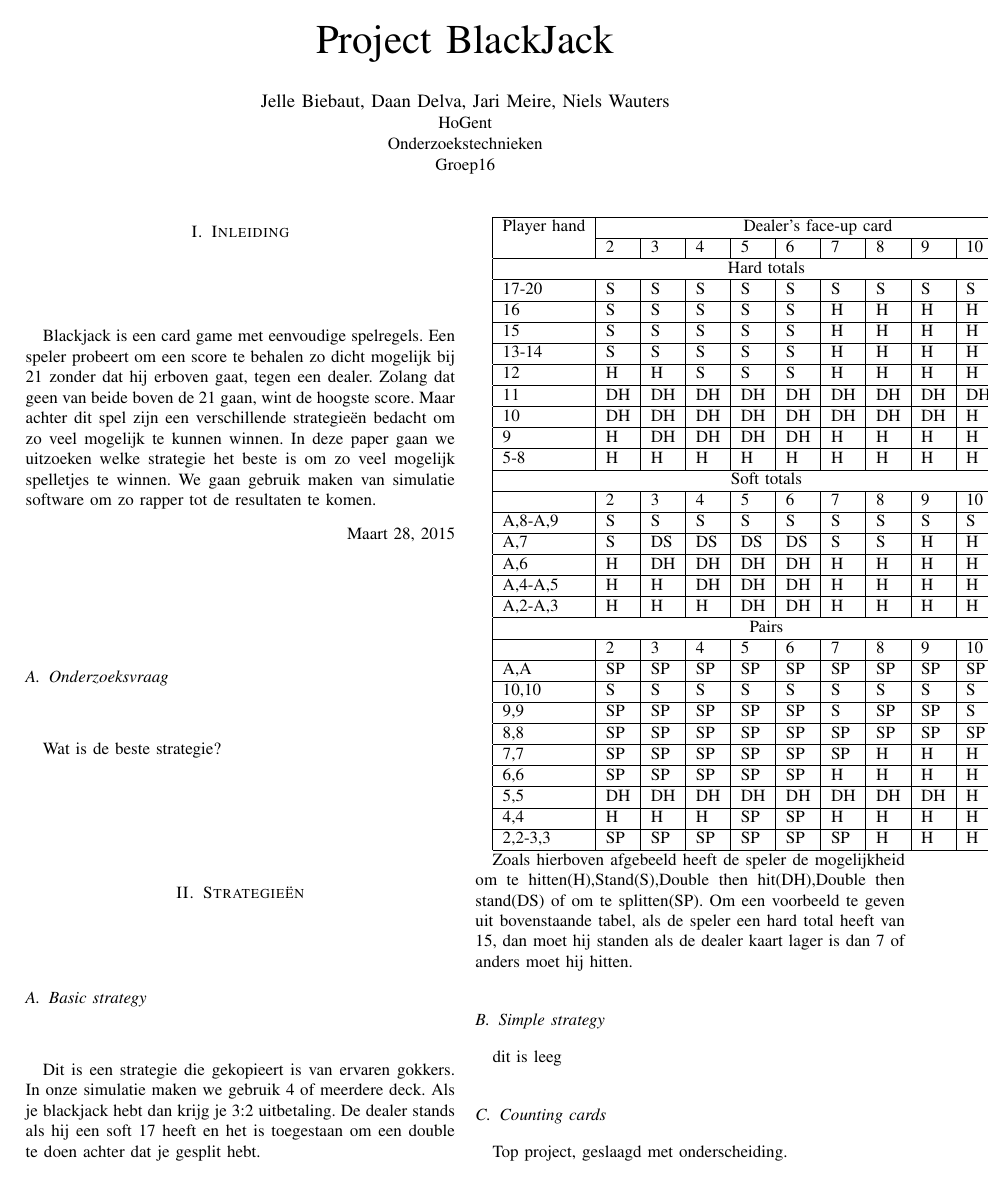
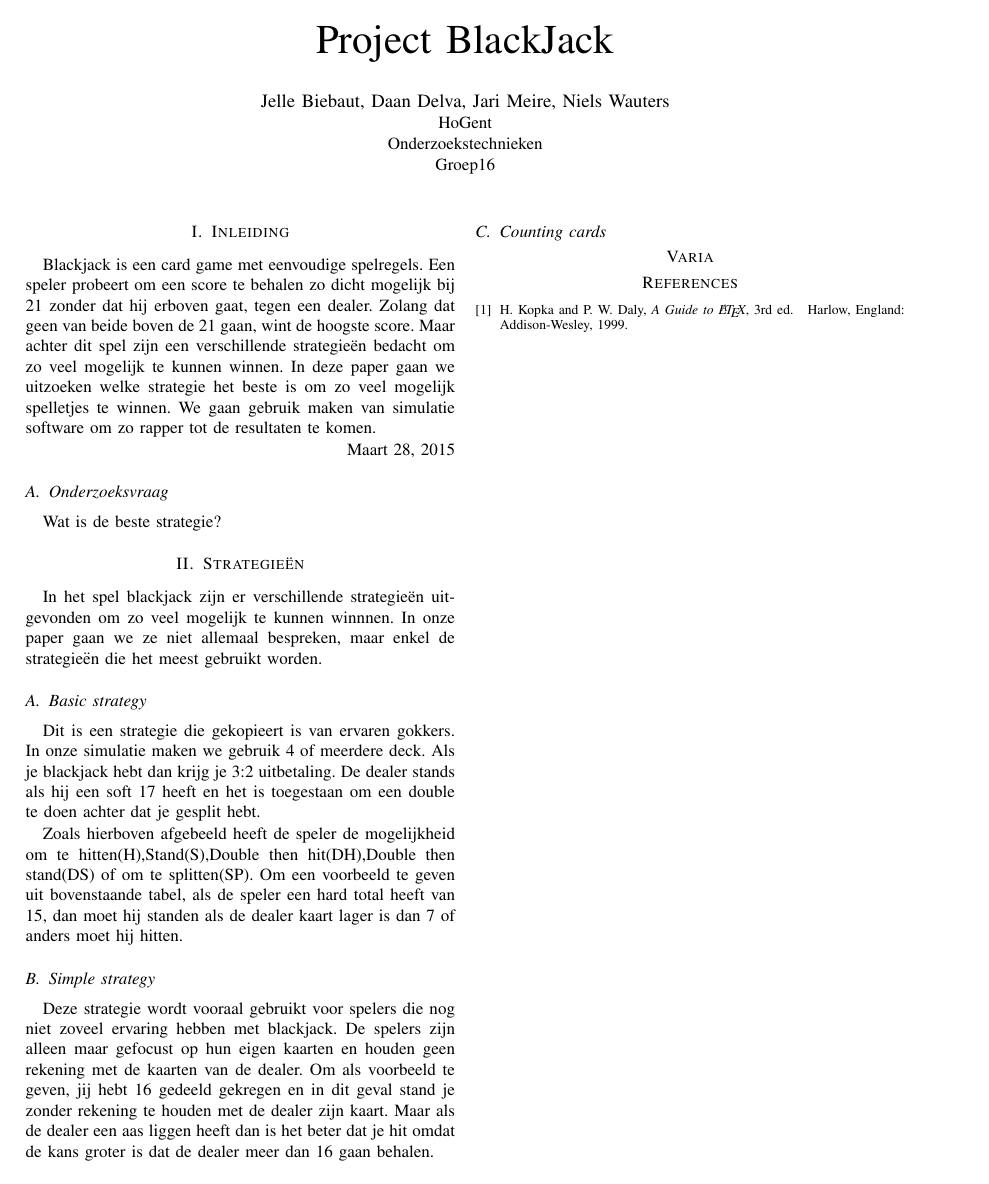
Before and after one commit to wautersN/ProjectOnderzoekstechnieken16, a LaTeX paper (Latex/ProjectOnderzoekstechnieken.tex): page 1 of 2. Compiled offline with pdfLaTeX.

Commit message:
latex
strategy

```diff
--- a/Latex/ProjectOnderzoekstechnieken.tex
+++ b/Latex/ProjectOnderzoekstechnieken.tex
@@ -19,14 +19,14 @@ Wat is de beste strategie?
 
 
 \section{Strategie\"en}
-
+In het spel blackjack zijn er verschillende strategie\"en uitgevonden om zo veel mogelijk te kunnen winnnen. In onze paper gaan we ze niet allemaal bespreken, maar enkel de strategie\"en die het meest gebruikt worden.
 
 
 \subsection{Basic strategy}
 
 Dit is een strategie die gekopieert is van ervaren gokkers. In onze simulatie maken we gebruik 4 of meerdere deck. Als je blackjack hebt dan krijg je 3:2 uitbetaling. De dealer stands als hij een soft 17 heeft en het is toegestaan om een double te doen achter dat je gesplit hebt.
 
-$%begin{table}[ht]
+\begin{table}[H]
 \begin{tabular}{|l|l|l|l|l|l|l|l|l|l|l|}
 \hline
 
@@ -71,9 +71,11 @@ Zoals hierboven afgebeeld heeft de speler de mogelijkheid om te hitten(H),Stand(
 
 
 \subsection{Simple strategy}
-dit is leeg
+
+Deze strategie wordt vooraal gebruikt voor spelers die nog niet zoveel ervaring hebben met blackjack. De spelers zijn alleen maar gefocust op hun eigen kaarten en houden geen rekening met de kaarten van de dealer. Om als voorbeeld te geven, jij hebt 16 gedeeld gekregen en in dit geval stand je zonder rekening te houden met de dealer zijn kaart. Maar als de dealer een aas liggen heeft dan is het beter dat je hit omdat de kans groter is dat de dealer meer dan 16 gaan behalen.
+
 \subsection{Counting cards}
-Top project, geslaagd met onderscheiding.
+
 
 \section*{Varia}
 
```
Also changed, not shown: Latex/ProjectOnderzoekstechnieken.pdf, Latex/ProjectOnderzoekstechnieken.tex (2 more changed lines), 2 other files.
